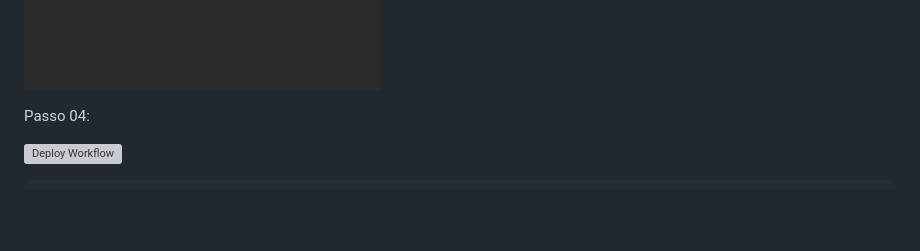
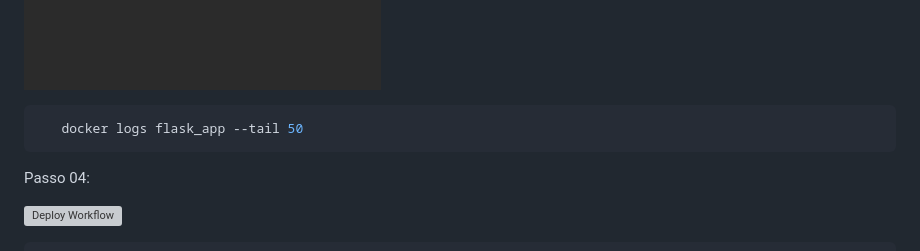
Before and after one commit to kaiquedev027/docker_Automatizado, a Markdown page: README.md, the part around the change. GitHub-like rendering; blank space fills up the shorter version; grey boxes are pictures that could not be loaded.

````diff
--- a/README.md
+++ b/README.md
@@ -182,6 +182,10 @@ Passo 02:
 Passo 03:
 
 ![Deploy Workflow](./docs/DeployDocker04.png)
+
+```bash
+   docker logs flask_app --tail 50
+```
 
 
 Passo 04:
````
